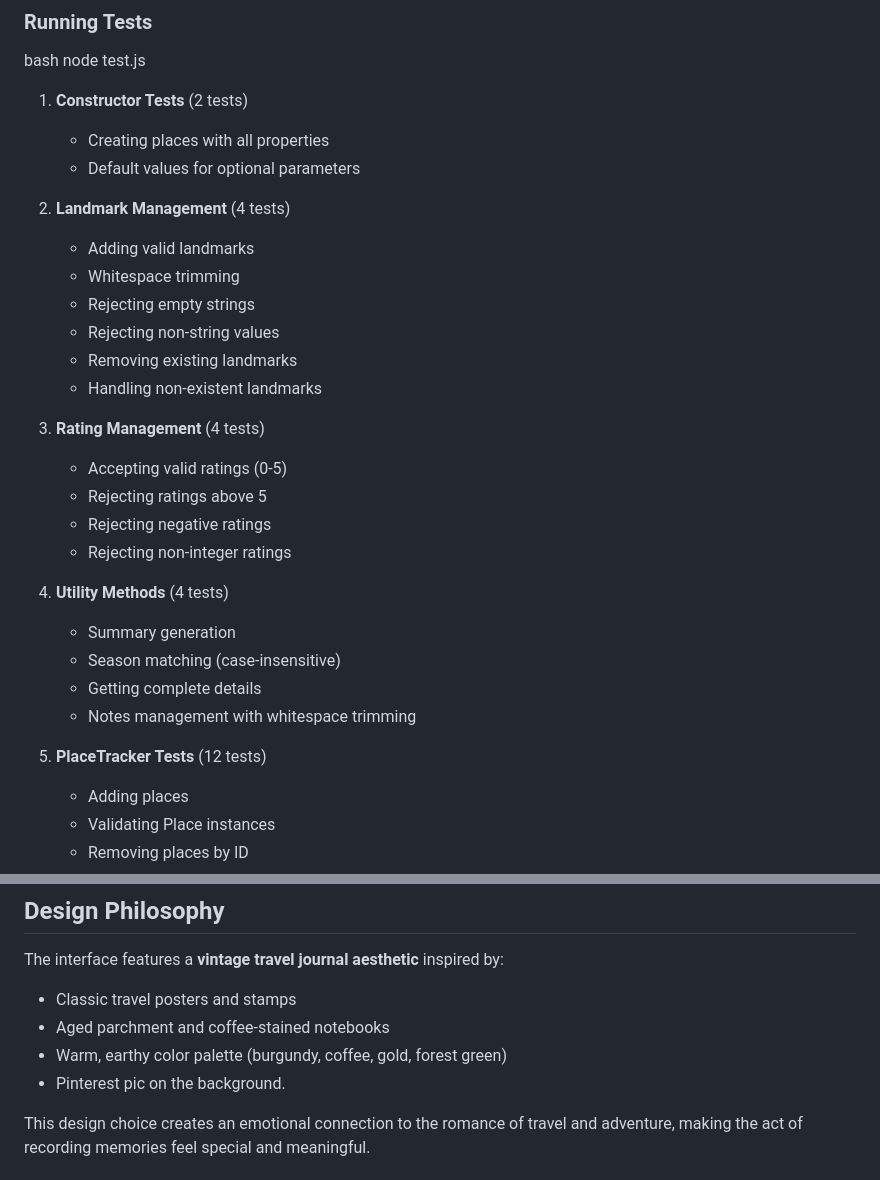
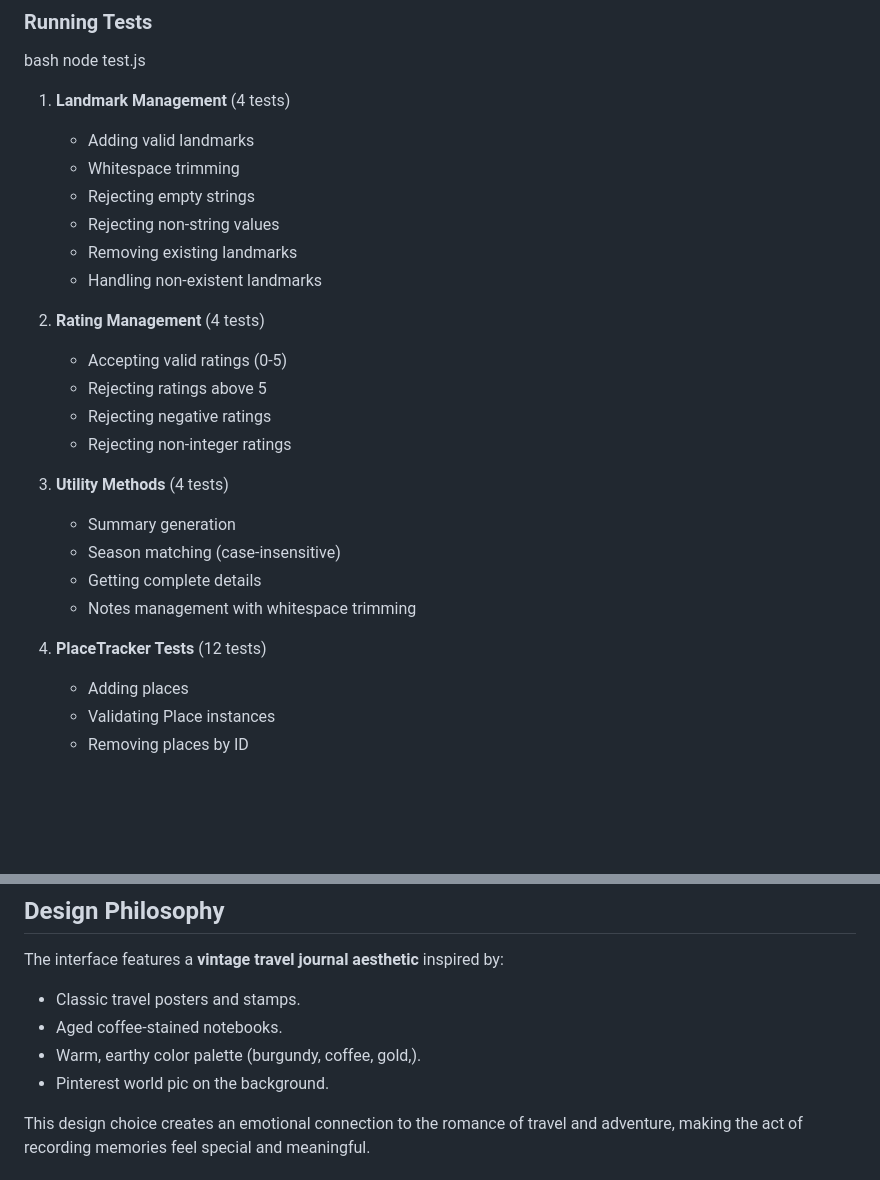
Before and after one commit to trizahn2002-source/Visited-Places, a Markdown page: README.md, 2 parts joined by grey strips. GitHub-like rendering; blank space fills up the shorter version.

Commit message:
More adds on Readme

```diff
--- a/README.md
+++ b/README.md
@@ -111,11 +111,7 @@ The `PlaceTracker` class manages multiple places:
 bash
 node test.js
 
-1. **Constructor Tests** (2 tests)
-   - Creating places with all properties
-   - Default values for optional parameters
-
-2. **Landmark Management** (4 tests)
+1. **Landmark Management** (4 tests)
    - Adding valid landmarks
    - Whitespace trimming
    - Rejecting empty strings
@@ -123,19 +119,19 @@ node test.js
    - Removing existing landmarks
    - Handling non-existent landmarks
 
-3. **Rating Management** (4 tests)
+2. **Rating Management** (4 tests)
    - Accepting valid ratings (0-5)
    - Rejecting ratings above 5
    - Rejecting negative ratings
    - Rejecting non-integer ratings
 
-4. **Utility Methods** (4 tests)
+3. **Utility Methods** (4 tests)
    - Summary generation
    - Season matching (case-insensitive)
    - Getting complete details
    - Notes management with whitespace trimming
 
-5. **PlaceTracker Tests** (12 tests)
+4. **PlaceTracker Tests** (12 tests)
    - Adding places
    - Validating Place instances
    - Removing places by ID
@@ -152,10 +148,10 @@ node test.js
 
 The interface features a **vintage travel journal aesthetic** inspired by:
 
-- Classic travel posters and stamps
-- Aged parchment and coffee-stained notebooks
-- Warm, earthy color palette (burgundy, coffee, gold, forest green)
-- Pinterest pic on the background.
+- Classic travel posters and stamps.
+- Aged coffee-stained notebooks.
+- Warm, earthy color palette (burgundy, coffee, gold,).
+- Pinterest world pic on the background.
 
 This design choice creates an emotional connection to the romance of travel and adventure, making the act of recording memories feel special and meaningful.
 
```
